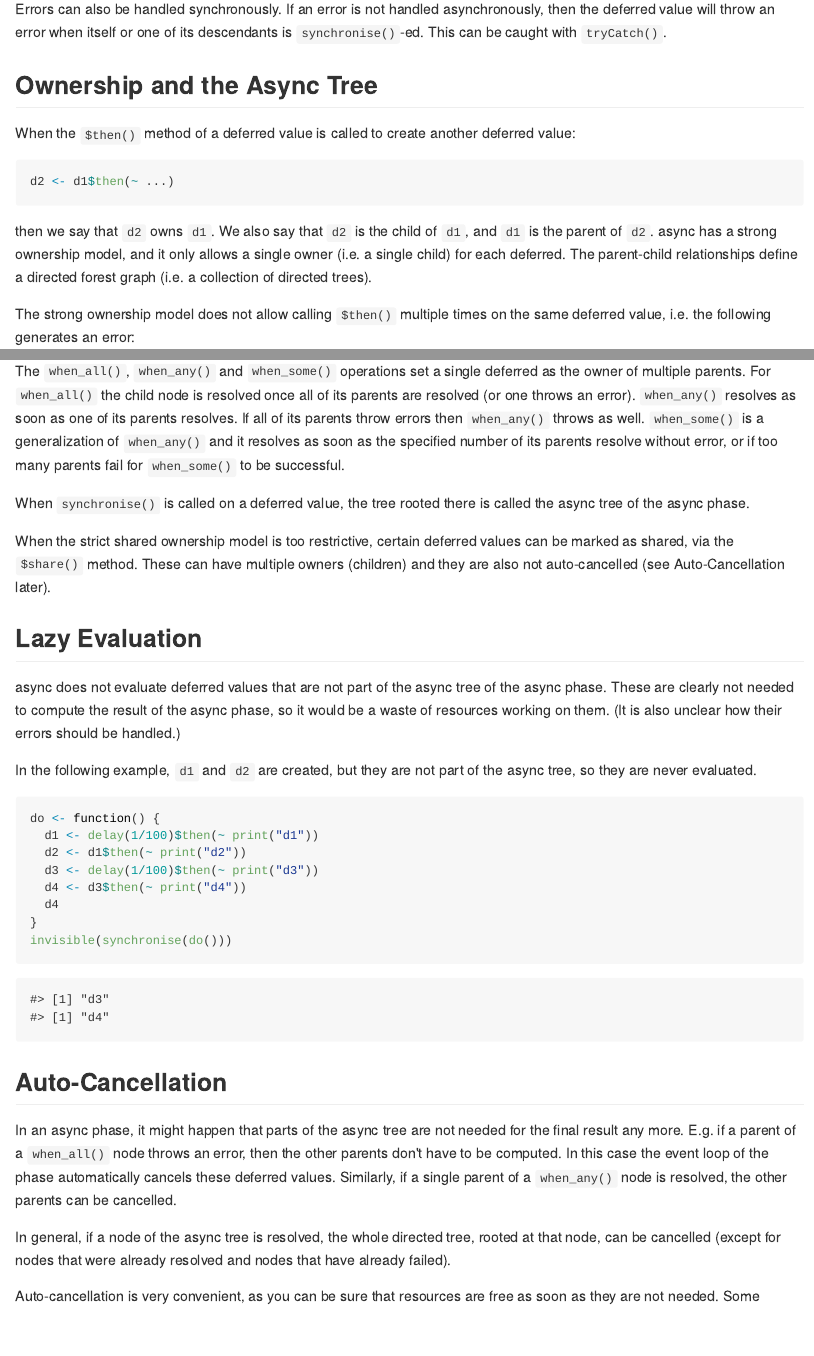
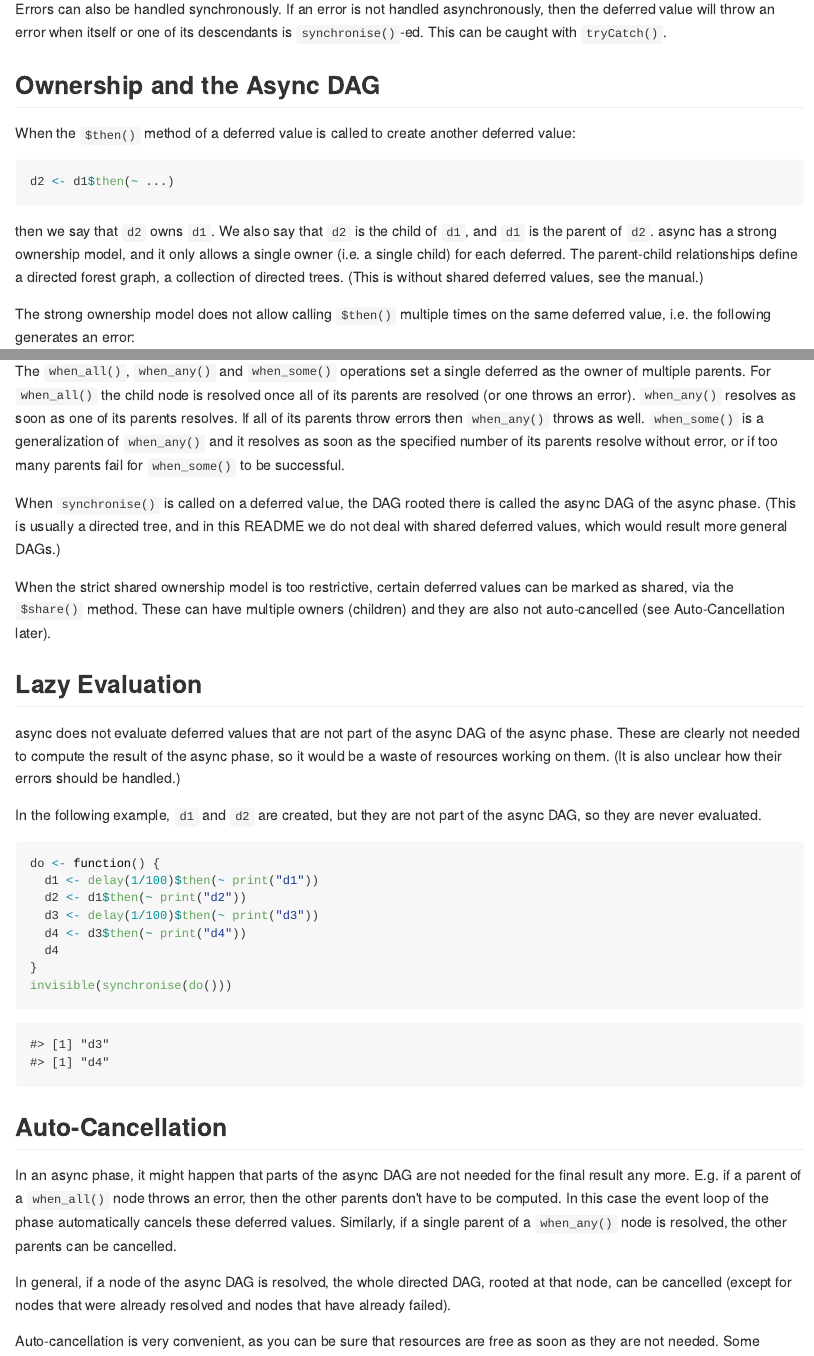
Before and after one commit to gaborcsardi/async, an R Markdown document (README.Rmd): the page in a window 1100 px wide, from 3730 px down, and a second part further down, joined at a grey line. The pictures show the output file README.md that the author committed with the source, drawn offline in the style of GitHub; badge pictures from the web are left out.

Commit message:
Documentation

````diff
--- a/README.Rmd
+++ b/README.Rmd
@@ -182,7 +182,7 @@ asynchronously, then the deferred value will throw an error when itself
 or one of its descendants is `synchronise()`-ed. This can be caught with
 `tryCatch()`.
 
-## Ownership and the Async Tree
+## Ownership and the Async DAG
 
 When the `$then()` method of a deferred value is called to create another
 deferred value:
@@ -194,8 +194,9 @@ d2 <- d1$then(~ ...)
 then we say that `d2` owns `d1`. We also say that `d2` is the child of `d1`,
 and `d1` is the parent of `d2`. async has a strong ownership model, and it
 only allows a single owner (i.e. a single child) for each deferred.
-The parent-child relationships define a directed forest graph (i.e. a
-collection of directed trees).
+The parent-child relationships define a directed forest graph, a
+collection of directed trees. (This is without shared deferred values,
+see the manual.)
 
 The strong ownership model does not allow calling `$then()` multiple times
 on the same deferred value, i.e. the following generates an error:
@@ -217,8 +218,10 @@ of its parents throw errors then `when_any()` throws as well.
 soon as the specified number of its parents resolve without error, or
 if too many parents fail for `when_some()` to be successful.
 
-When `synchronise()` is called on a deferred value, the tree rooted there
-is called the async tree of the async phase.
+When `synchronise()` is called on a deferred value, the DAG rooted there
+is called the async DAG of the async phase. (This is usually a directed
+tree, and in this README we do not deal with shared deferred values,
+which would result more general DAGs.)
 
 When the strict shared ownership model is too restrictive, certain
 deferred values can be marked as shared, via the `$share()` method.
@@ -228,12 +231,12 @@ auto-cancelled (see Auto-Cancellation later).
 ## Lazy Evaluation
 
 async does not evaluate deferred values that are not part of the async
-tree of the async phase. These are clearly not needed to compute the
+DAG of the async phase. These are clearly not needed to compute the
 result of the async phase, so it would be a waste of resources working on
 them. (It is also unclear how their errors should be handled.)
 
 In the following example, `d1` and `d2` are created, but they are not
-part of the async tree, so they are never evaluated.
+part of the async DAG, so they are never evaluated.
 
 ```{r}
 do <- function() {
@@ -248,15 +251,15 @@ invisible(synchronise(do()))
 
 ## Auto-Cancellation
 
-In an async phase, it might happen that parts of the async tree are not
+In an async phase, it might happen that parts of the async DAG are not
 needed for the final result any more. E.g. if a parent of a `when_all()`
 node throws an error, then the other parents don't have to be computed.
 In this case the event loop of the phase automatically cancels these
 deferred values. Similarly, if a single parent of a `when_any()` node is
 resolved, the other parents can be cancelled.
 
-In general, if a node of the async tree is resolved, the whole directed
-tree, rooted at that node, can be cancelled (except for nodes that were
+In general, if a node of the async DAG is resolved, the whole directed
+DAG, rooted at that node, can be cancelled (except for nodes that were
 already resolved and nodes that have already failed).
 
 Auto-cancellation is very convenient, as you can be sure that resources
````
Also changed, not shown: R/deferred.R (+351 -2 lines), R/http.R (+19 -1 lines), README.md, README.Rmd (3 more changed lines), 3 other files.
